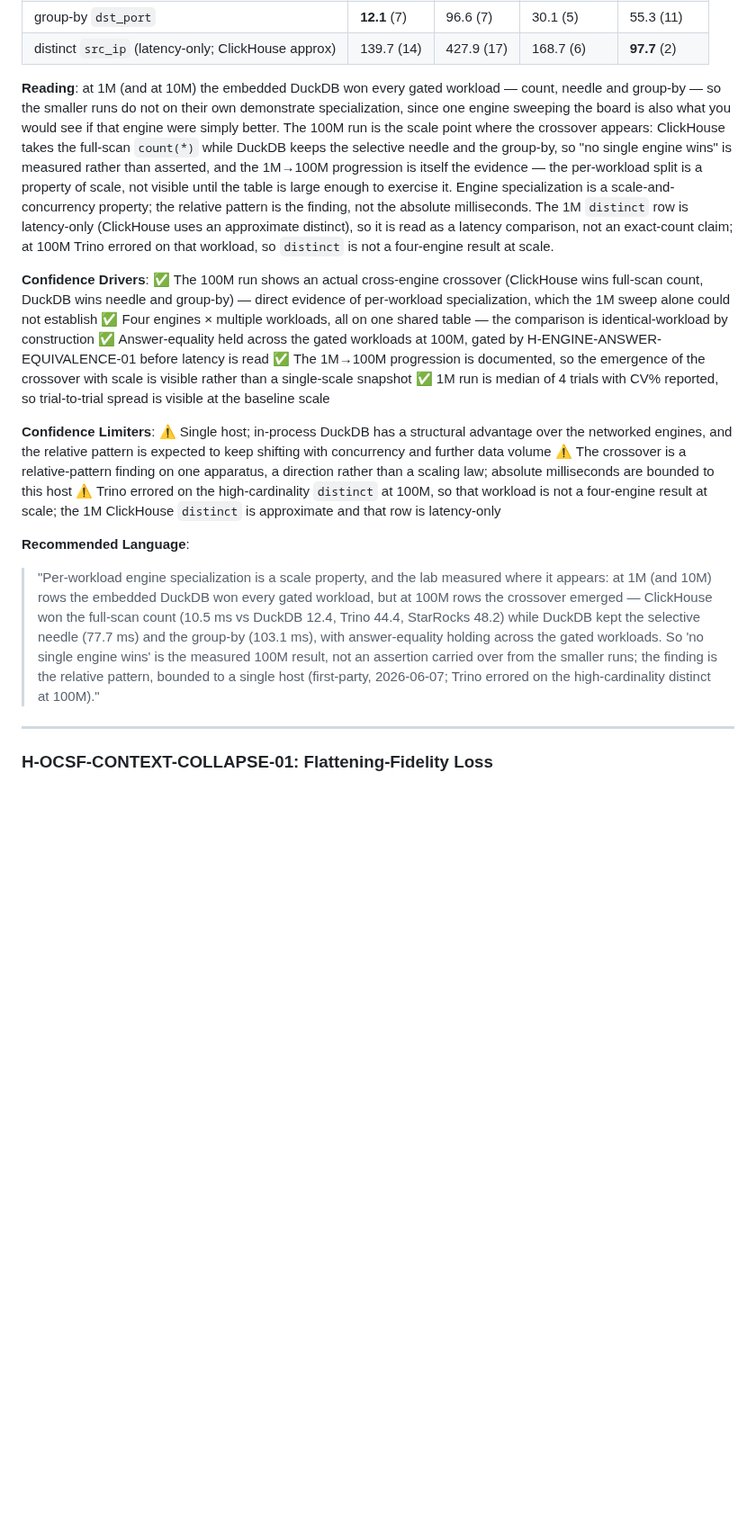
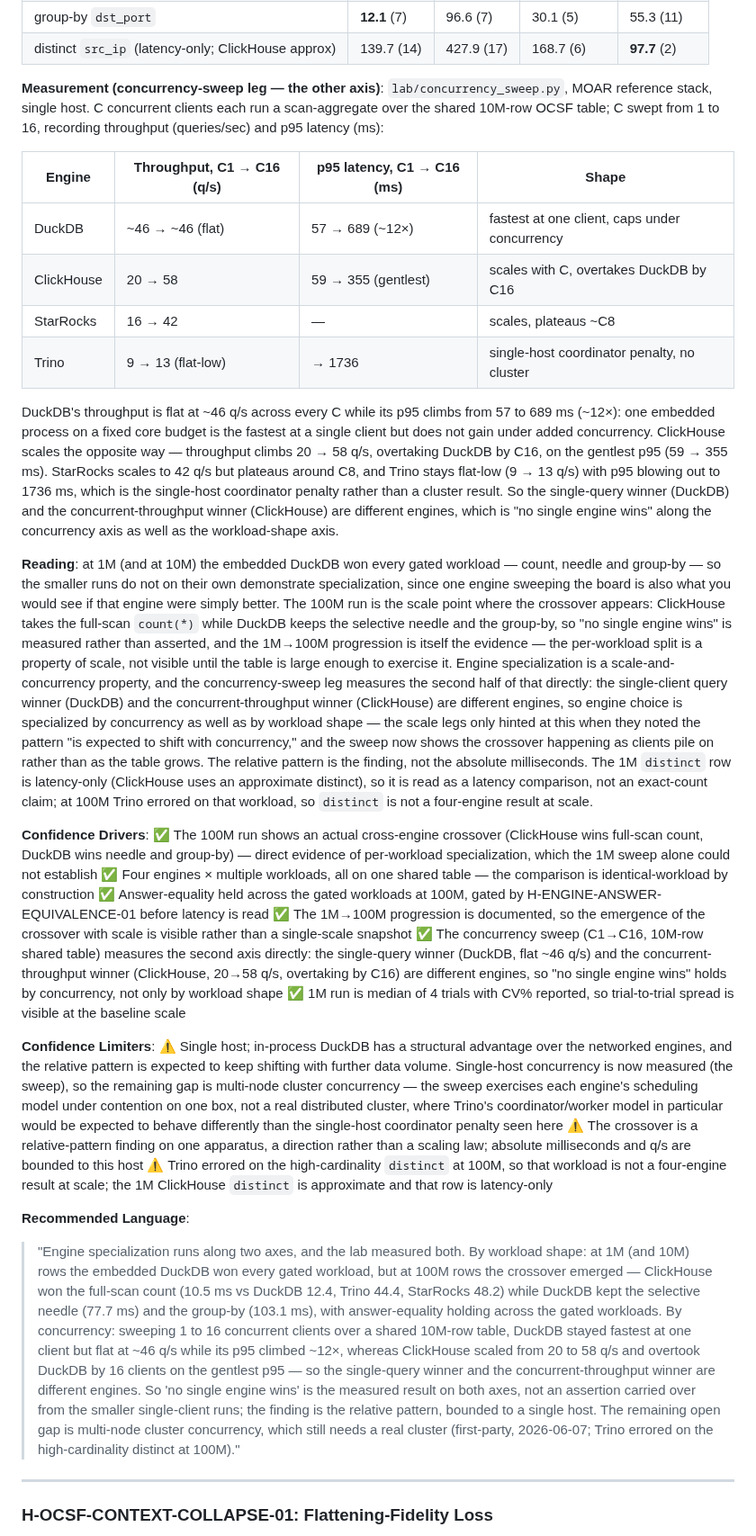
Before and after one commit to flying-coyote/security-data-literature-review, a Markdown page: analysis-bundles/hypothesis-confidence-matrix.md, the part around one of its changes. Shown at 90% size. Rendered like a GitHub page; blank space fills up the shorter version.

Commit message:
H-ARCH-02: add the concurrency-sweep leg (the second axis of "no single engine wins")
Added the concurrency sweep (lab/concurrency_sweep.py, single host, 10M scan-aggregate,
C=1→16) as a third first-party leg beside the 1M baseline and 100M crossover: DuckDB
fastest at C1 but flat ~46 q/s with p95 57→689ms; ClickHouse scales 20→58 q/s and
overtakes by C16; the single-query winner and the concurrent-throughput winner differ,
so engine choice specializes by concurrency as well as workload shape. Single-host
limiter updated — remaining gap is multi-node cluster concurrency.

Co-Authored-By: Claude Opus 4.8 (1M context) <noreply@anthropic.com>

```diff
--- a/analysis-bundles/hypothesis-confidence-matrix.md
+++ b/analysis-bundles/hypothesis-confidence-matrix.md
@@ -619,22 +619,34 @@ At 100M the fastest engine differs by workload: ClickHouse wins the full-scan `c
 | group-by `dst_port` | **12.1** (7) | 96.6 (7) | 30.1 (5) | 55.3 (11) |
 | distinct `src_ip` (latency-only; ClickHouse approx) | 139.7 (14) | 427.9 (17) | 168.7 (6) | **97.7** (2) |
 
-**Reading**: at 1M (and at 10M) the embedded DuckDB won every gated workload — count, needle and group-by — so the smaller runs do not on their own demonstrate specialization, since one engine sweeping the board is also what you would see if that engine were simply better. The 100M run is the scale point where the crossover appears: ClickHouse takes the full-scan `count(*)` while DuckDB keeps the selective needle and the group-by, so "no single engine wins" is measured rather than asserted, and the 1M→100M progression is itself the evidence — the per-workload split is a property of scale, not visible until the table is large enough to exercise it. Engine specialization is a scale-and-concurrency property; the relative pattern is the finding, not the absolute milliseconds. The 1M `distinct` row is latency-only (ClickHouse uses an approximate distinct), so it is read as a latency comparison, not an exact-count claim; at 100M Trino errored on that workload, so `distinct` is not a four-engine result at scale.
+**Measurement (concurrency-sweep leg — the other axis)**: `lab/concurrency_sweep.py`, MOAR reference stack, single host. C concurrent clients each run a scan-aggregate over the shared 10M-row OCSF table; C swept from 1 to 16, recording throughput (queries/sec) and p95 latency (ms):
+
+| Engine | Throughput, C1 → C16 (q/s) | p95 latency, C1 → C16 (ms) | Shape |
+|--------|----------------------------|----------------------------|-------|
+| DuckDB | ~46 → ~46 (flat) | 57 → 689 (~12×) | fastest at one client, caps under concurrency |
+| ClickHouse | 20 → 58 | 59 → 355 (gentlest) | scales with C, overtakes DuckDB by C16 |
+| StarRocks | 16 → 42 | — | scales, plateaus ~C8 |
+| Trino | 9 → 13 (flat-low) | → 1736 | single-host coordinator penalty, no cluster |
+
+DuckDB's throughput is flat at ~46 q/s across every C while its p95 climbs from 57 to 689 ms (~12×): one embedded process on a fixed core budget is the fastest at a single client but does not gain under added concurrency. ClickHouse scales the opposite way — throughput climbs 20 → 58 q/s, overtaking DuckDB by C16, on the gentlest p95 (59 → 355 ms). StarRocks scales to 42 q/s but plateaus around C8, and Trino stays flat-low (9 → 13 q/s) with p95 blowing out to 1736 ms, which is the single-host coordinator penalty rather than a cluster result. So the single-query winner (DuckDB) and the concurrent-throughput winner (ClickHouse) are different engines, which is "no single engine wins" along the concurrency axis as well as the workload-shape axis.
+
+**Reading**: at 1M (and at 10M) the embedded DuckDB won every gated workload — count, needle and group-by — so the smaller runs do not on their own demonstrate specialization, since one engine sweeping the board is also what you would see if that engine were simply better. The 100M run is the scale point where the crossover appears: ClickHouse takes the full-scan `count(*)` while DuckDB keeps the selective needle and the group-by, so "no single engine wins" is measured rather than asserted, and the 1M→100M progression is itself the evidence — the per-workload split is a property of scale, not visible until the table is large enough to exercise it. Engine specialization is a scale-and-concurrency property, and the concurrency-sweep leg measures the second half of that directly: the single-client query winner (DuckDB) and the concurrent-throughput winner (ClickHouse) are different engines, so engine choice is specialized by concurrency as well as by workload shape — the scale legs only hinted at this when they noted the pattern "is expected to shift with concurrency," and the sweep now shows the crossover happening as clients pile on rather than as the table grows. The relative pattern is the finding, not the absolute milliseconds. The 1M `distinct` row is latency-only (ClickHouse uses an approximate distinct), so it is read as a latency comparison, not an exact-count claim; at 100M Trino errored on that workload, so `distinct` is not a four-engine result at scale.
 
 **Confidence Drivers**:
 ✅ The 100M run shows an actual cross-engine crossover (ClickHouse wins full-scan count, DuckDB wins needle and group-by) — direct evidence of per-workload specialization, which the 1M sweep alone could not establish
 ✅ Four engines × multiple workloads, all on one shared table — the comparison is identical-workload by construction
 ✅ Answer-equality held across the gated workloads at 100M, gated by H-ENGINE-ANSWER-EQUIVALENCE-01 before latency is read
 ✅ The 1M→100M progression is documented, so the emergence of the crossover with scale is visible rather than a single-scale snapshot
+✅ The concurrency sweep (C1→C16, 10M-row shared table) measures the second axis directly: the single-query winner (DuckDB, flat ~46 q/s) and the concurrent-throughput winner (ClickHouse, 20→58 q/s, overtaking by C16) are different engines, so "no single engine wins" holds by concurrency, not only by workload shape
 ✅ 1M run is median of 4 trials with CV% reported, so trial-to-trial spread is visible at the baseline scale
 
 **Confidence Limiters**:
-⚠️ Single host; in-process DuckDB has a structural advantage over the networked engines, and the relative pattern is expected to keep shifting with concurrency and further data volume
-⚠️ The crossover is a relative-pattern finding on one apparatus, a direction rather than a scaling law; absolute milliseconds are bounded to this host
+⚠️ Single host; in-process DuckDB has a structural advantage over the networked engines, and the relative pattern is expected to keep shifting with further data volume. Single-host concurrency is now measured (the sweep), so the remaining gap is multi-node cluster concurrency — the sweep exercises each engine's scheduling model under contention on one box, not a real distributed cluster, where Trino's coordinator/worker model in particular would be expected to behave differently than the single-host coordinator penalty seen here
+⚠️ The crossover is a relative-pattern finding on one apparatus, a direction rather than a scaling law; absolute milliseconds and q/s are bounded to this host
 ⚠️ Trino errored on the high-cardinality `distinct` at 100M, so that workload is not a four-engine result at scale; the 1M ClickHouse `distinct` is approximate and that row is latency-only
 
 **Recommended Language**:
-> "Per-workload engine specialization is a scale property, and the lab measured where it appears: at 1M (and 10M) rows the embedded DuckDB won every gated workload, but at 100M rows the crossover emerged — ClickHouse won the full-scan count (10.5 ms vs DuckDB 12.4, Trino 44.4, StarRocks 48.2) while DuckDB kept the selective needle (77.7 ms) and the group-by (103.1 ms), with answer-equality holding across the gated workloads. So 'no single engine wins' is the measured 100M result, not an assertion carried over from the smaller runs; the finding is the relative pattern, bounded to a single host (first-party, 2026-06-07; Trino errored on the high-cardinality distinct at 100M)."
+> "Engine specialization runs along two axes, and the lab measured both. By workload shape: at 1M (and 10M) rows the embedded DuckDB won every gated workload, but at 100M rows the crossover emerged — ClickHouse won the full-scan count (10.5 ms vs DuckDB 12.4, Trino 44.4, StarRocks 48.2) while DuckDB kept the selective needle (77.7 ms) and the group-by (103.1 ms), with answer-equality holding across the gated workloads. By concurrency: sweeping 1 to 16 concurrent clients over a shared 10M-row table, DuckDB stayed fastest at one client but flat at ~46 q/s while its p95 climbed ~12×, whereas ClickHouse scaled from 20 to 58 q/s and overtook DuckDB by 16 clients on the gentlest p95 — so the single-query winner and the concurrent-throughput winner are different engines. So 'no single engine wins' is the measured result on both axes, not an assertion carried over from the smaller single-client runs; the finding is the relative pattern, bounded to a single host. The remaining open gap is multi-node cluster concurrency, which still needs a real cluster (first-party, 2026-06-07; Trino errored on the high-cardinality distinct at 100M)."
 
 ---
 
```
Also changed, not shown: other parts of analysis-bundles/hypothesis-confidence-matrix.md (+5 -4 lines).
